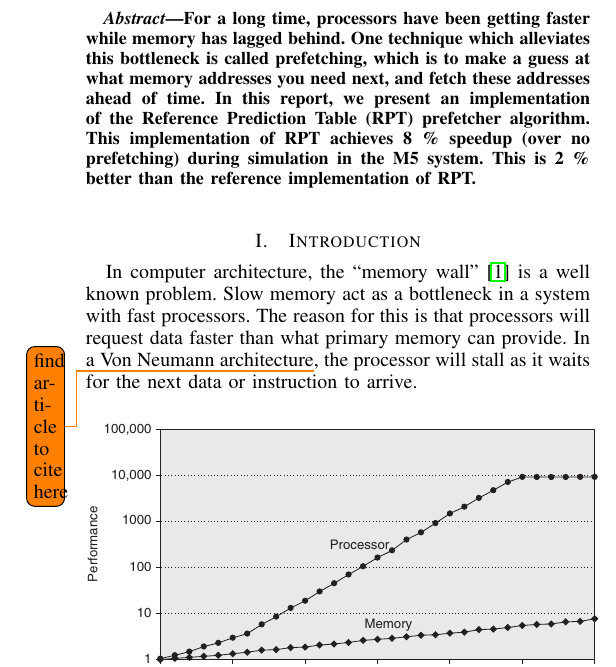
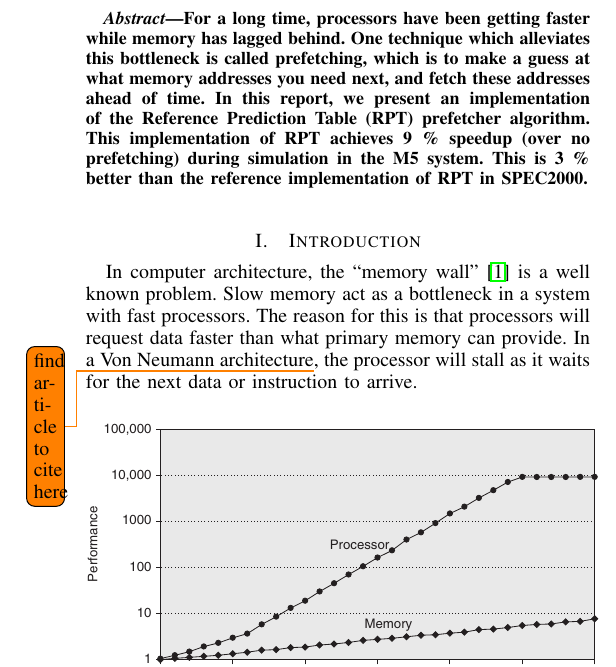
Before and after one commit to jvals/TDT4260-Report, a LaTeX paper (main.tex, which reads sections/abstract.tex): part of one column of page 1 of 2, cut so that both start at the same text. Compiled offline with pdfLaTeX.

Commit message:
Update abstract with new result from rpt with lookahead

```diff
--- a/sections/abstract.tex
+++ b/sections/abstract.tex
@@ -5,8 +5,8 @@ lagged behind. One technique which alleviates this bottleneck is
 called prefetching, which is to make a guess at what memory addresses
 you need next, and fetch these addresses ahead of time.  In this
 report, we present an implementation of the Reference Prediction Table
-(RPT) prefetcher algorithm. This implementation of RPT achieves 8 \%
+(RPT) prefetcher algorithm. This implementation of RPT achieves 9 \%
 speedup (over no prefetching) during simulation in the M5 system. This
-is 2 \% better than the reference implementation of RPT.
+is 3 \% better than the reference implementation of RPT in SPEC2000.
 
 \end{abstract}
```
